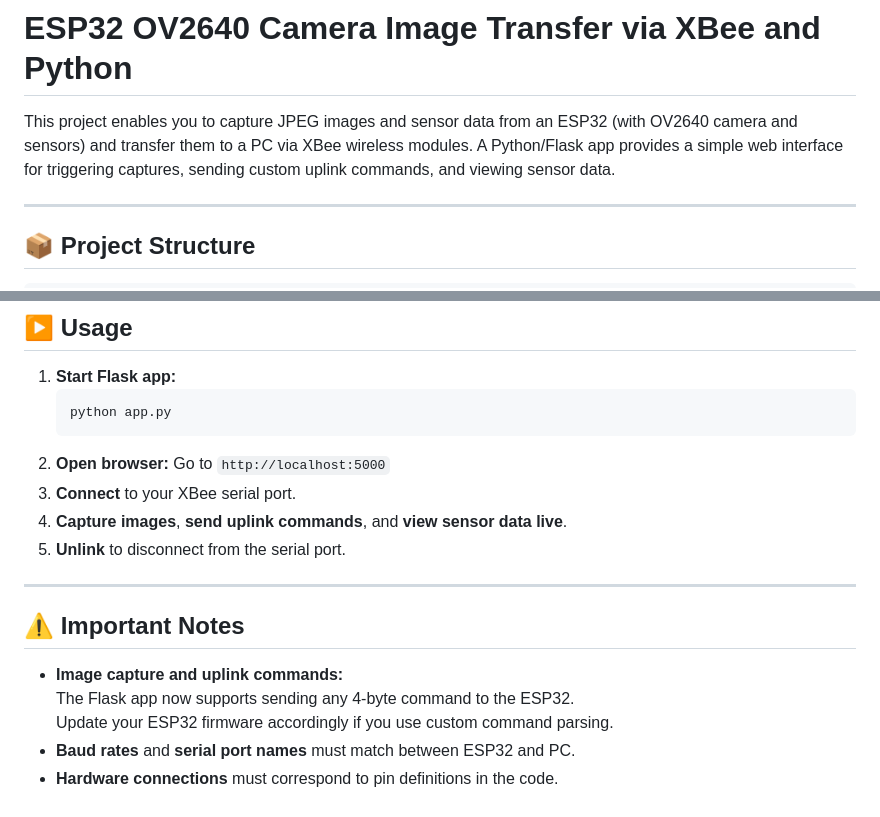
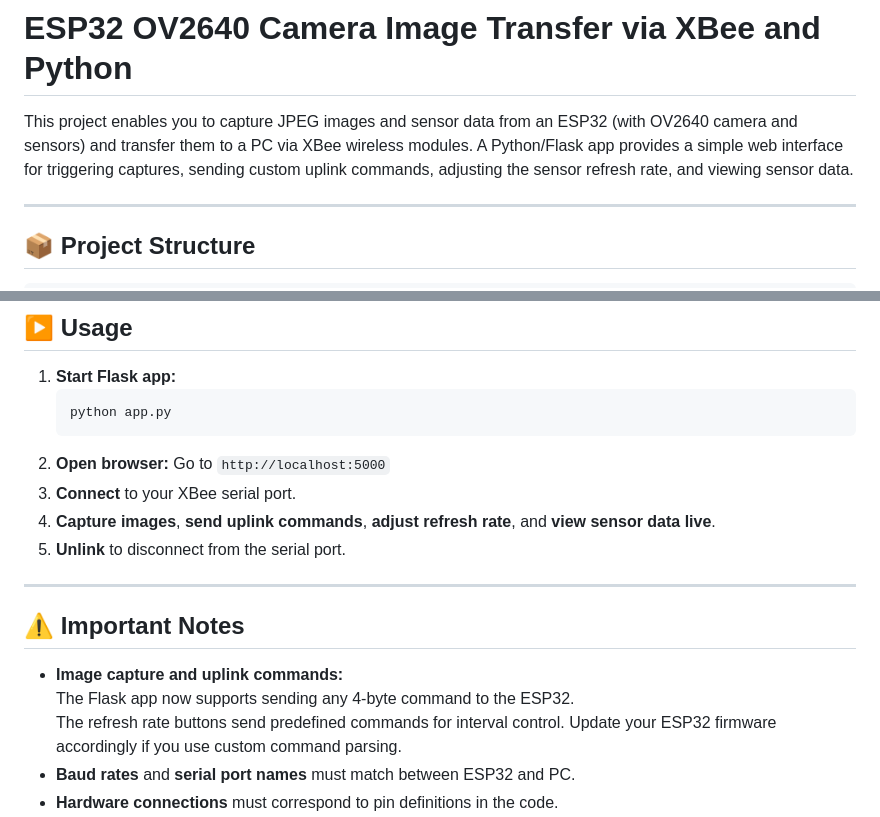
Before and after one commit to antscher/Interface_satellite_com_XBee, a Markdown page: README.md, 2 parts joined by grey strips. Drawn GitHub-style.

````diff
--- a/README.md
+++ b/README.md
@@ -1,6 +1,6 @@
 # ESP32 OV2640 Camera Image Transfer via XBee and Python
 
-This project enables you to capture JPEG images and sensor data from an ESP32 (with OV2640 camera and sensors) and transfer them to a PC via XBee wireless modules. A Python/Flask app provides a simple web interface for triggering captures, sending custom uplink commands, and viewing sensor data.
+This project enables you to capture JPEG images and sensor data from an ESP32 (with OV2640 camera and sensors) and transfer them to a PC via XBee wireless modules. A Python/Flask app provides a simple web interface for triggering captures, sending custom uplink commands, adjusting the sensor refresh rate, and viewing sensor data.
 
 ---
 
@@ -161,7 +170,7 @@ pip install flask pyserial
     ```
 2. **Open browser:** Go to `http://localhost:5000`
 3. **Connect** to your XBee serial port.
-4. **Capture images**, **send uplink commands**, and **view sensor data live**.
+4. **Capture images**, **send uplink commands**, **adjust refresh rate**, and **view sensor data live**.
 5. **Unlink** to disconnect from the serial port.
 
 ---
@@ -170,6 +179,7 @@ pip install flask pyserial
 
 - **Image capture and uplink commands:**
   The Flask app now supports sending any 4-byte command to the ESP32.
+  The refresh rate buttons send predefined commands for interval control.
   Update your ESP32 firmware accordingly if you use custom command parsing.
 - **Baud rates** and **serial port names** must match between ESP32 and PC.
 - **Hardware connections** must correspond to pin definitions in the code.
````
Also changed, not shown: other parts of README.md (+11 -2 lines), templates/interface_example.png, 5 other files.
